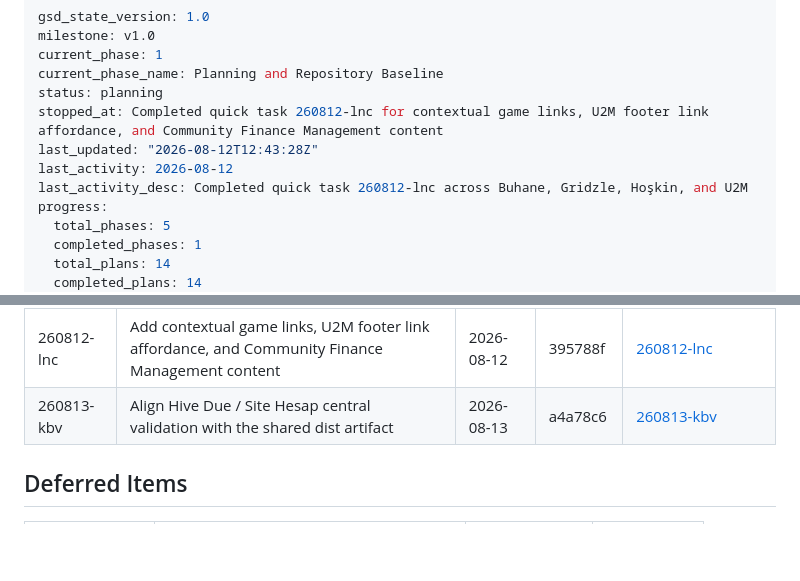
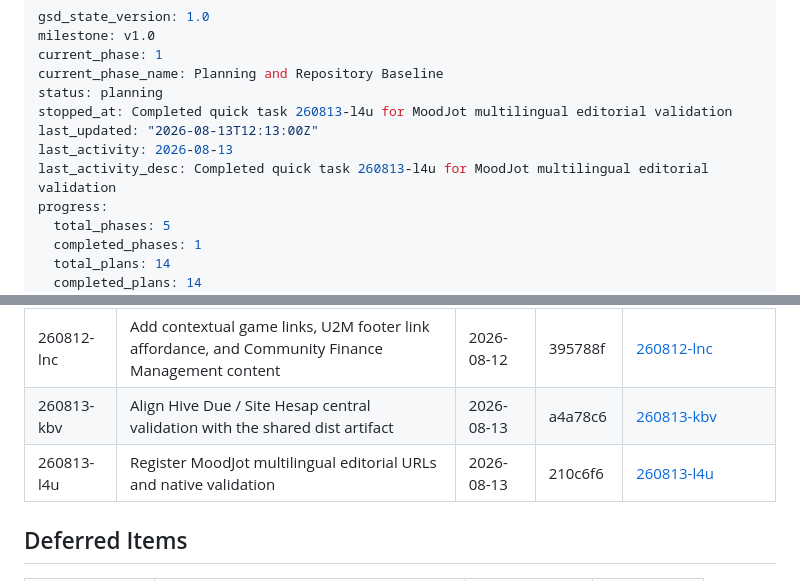
Before and after one commit to abutun/buhane.com.tr, a Markdown page: .planning/STATE.md, 2 parts joined by grey strips. Rendered like a GitHub page; blank space fills up the shorter version.

Commit message:
docs(quick-260813-l4u): record MoodJot locales

```diff
--- a/.planning/STATE.md
+++ b/.planning/STATE.md
@@ -4,10 +4,10 @@ milestone: v1.0
 current_phase: 1
 current_phase_name: Planning and Repository Baseline
 status: planning
-stopped_at: Completed quick task 260812-lnc for contextual game links, U2M footer link affordance, and Community Finance Management content
-last_updated: "2026-08-12T12:43:28Z"
-last_activity: 2026-08-12
-last_activity_desc: Completed quick task 260812-lnc across Buhane, Gridzle, Hoşkin, and U2M
+stopped_at: Completed quick task 260813-l4u for MoodJot multilingual editorial validation
+last_updated: "2026-08-13T12:13:00Z"
+last_activity: 2026-08-13
+last_activity_desc: Completed quick task 260813-l4u for MoodJot multilingual editorial validation
 progress:
   total_phases: 5
   completed_phases: 1
@@ -102,6 +102,7 @@ None yet.
 | 260803-s85 | Create README and push local repo to GitHub | 2026-08-03 | 1a413a2 | [260803-s85-publish-repo-readme](./quick/260803-s85-publish-repo-readme/) |
 | 260812-lnc | Add contextual game links, U2M footer link affordance, and Community Finance Management content | 2026-08-12 | 395788f | [260812-lnc](./quick/260812-lnc-contextual-game-links-community-finance/) |
 | 260813-kbv | Align Hive Due / Site Hesap central validation with the shared dist artifact | 2026-08-13 | a4a78c6 | [260813-kbv](./quick/260813-kbv-align-hivedue-shared-artifact-registry/) |
+| 260813-l4u | Register MoodJot multilingual editorial URLs and native validation | 2026-08-13 | 210c6f6 | [260813-l4u](./quick/260813-l4u-register-moodjot-multilingual-editorial/) |
 
 ## Deferred Items
 
```
Also changed, not shown: 2 other files.
